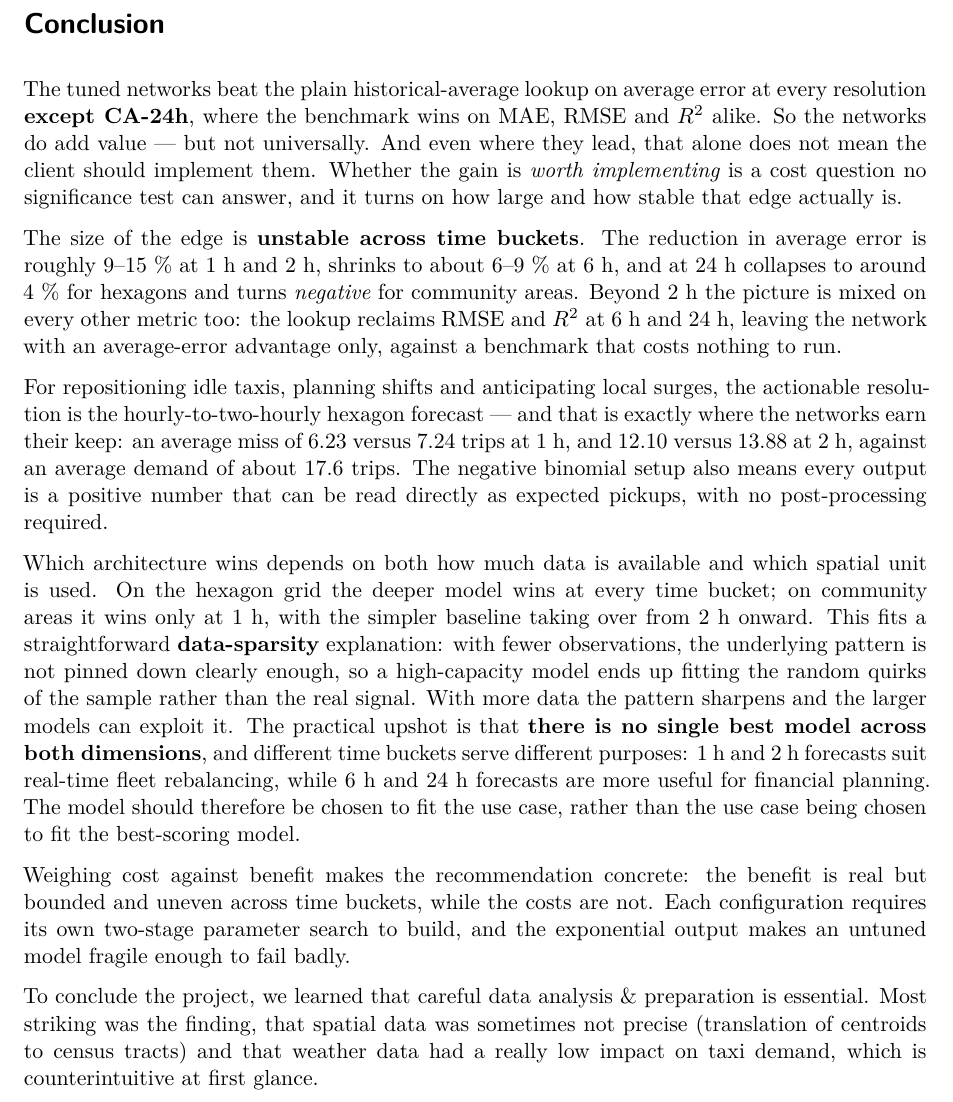
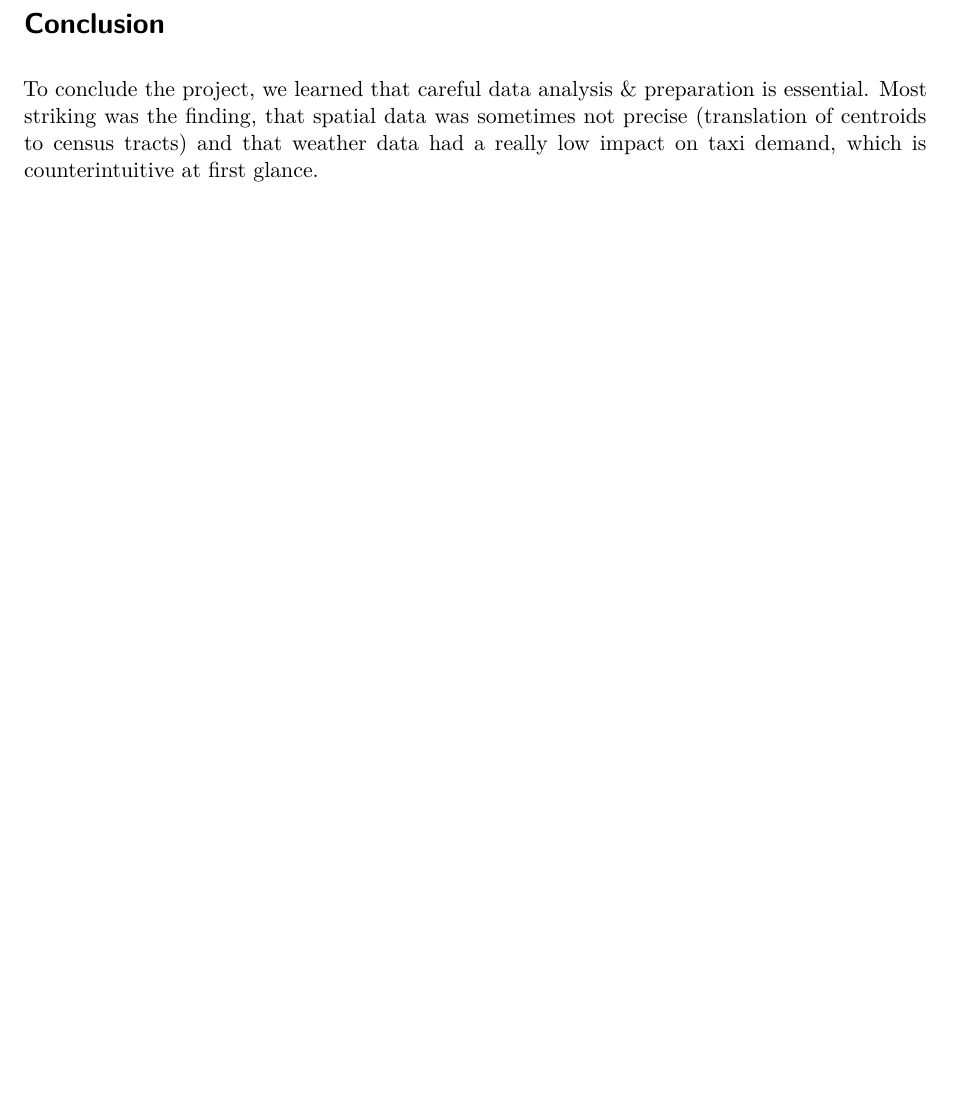
Before and after one commit to ge02/AAA_TA_2026, a Quarto document (sections/05-conclusions.qmd): part of page 1 of 2 before the commit and part of the page after it, cut so that both start at the same text, the shorter picture padded with empty space. Rendered offline with R 4.5, knitr and Pandoc in place of Quarto, then LaTeX, with nearby package versions.

Commit message:
reset changes inc onclusion

```diff
--- a/sections/05-conclusions.qmd
+++ b/sections/05-conclusions.qmd
@@ -1,15 +1,5 @@
 
 # Conclusion
-
-The tuned networks beat the plain historical-average lookup on average error at every resolution **except CA-24h**, where the benchmark wins on MAE, RMSE and $R^2$ alike. So the networks do add value — but not universally. And even where they lead, that alone does not mean the client should implement them. Whether the gain is _worth implementing_ is a cost question no significance test can answer, and it turns on how large and how stable that edge actually is.
-
-The size of the edge is **unstable across time buckets**. The reduction in average error is roughly 9–15 % at 1 h and 2 h, shrinks to about 6–9 % at 6 h, and at 24 h collapses to around 4 % for hexagons and turns _negative_ for community areas. Beyond 2 h the picture is mixed on every other metric too: the lookup reclaims RMSE and $R^2$ at 6 h and 24 h, leaving the network with an average-error advantage only, against a benchmark that costs nothing to run.
-
-For repositioning idle taxis, planning shifts and anticipating local surges, the actionable resolution is the hourly-to-two-hourly hexagon forecast — and that is exactly where the networks earn their keep: an average miss of 6.23 versus 7.24 trips at 1 h, and 12.10 versus 13.88 at 2 h, against an average demand of about 17.6 trips. The negative binomial setup also means every output is a positive number that can be read directly as expected pickups, with no post-processing required.
-
-Which architecture wins depends on both how much data is available and which spatial unit is used. On the hexagon grid the deeper model wins at every time bucket; on community areas it wins only at 1 h, with the simpler baseline taking over from 2 h onward. This fits a straightforward **data-sparsity** explanation: with fewer observations, the underlying pattern is not pinned down clearly enough, so a high-capacity model ends up fitting the random quirks of the sample rather than the real signal. With more data the pattern sharpens and the larger models can exploit it. The practical upshot is that **there is no single best model across both dimensions**, and different time buckets serve different purposes: 1 h and 2 h forecasts suit real-time fleet rebalancing, while 6 h and 24 h forecasts are more useful for financial planning. The model should therefore be chosen to fit the use case, rather than the use case being chosen to fit the best-scoring model.
-
-Weighing cost against benefit makes the recommendation concrete: the benefit is real but bounded and uneven across time buckets, while the costs are not. Each configuration requires its own two-stage parameter search to build, and the exponential output makes an untuned model fragile enough to fail badly.
 
 To conclude the project, we learned that careful data analysis & preparation is essential. Most striking was the finding, that spatial data was sometimes not precise (translation of centroids to census tracts) and that weather data had a really low impact on taxi demand, which is counterintuitive at first glance.
 
```
